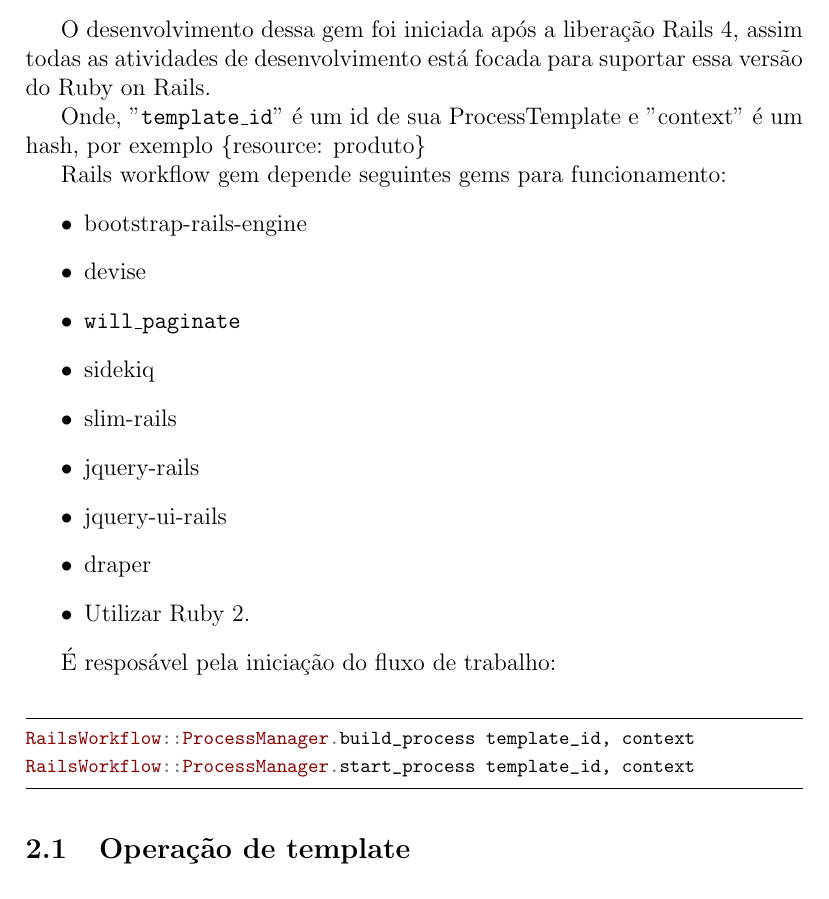
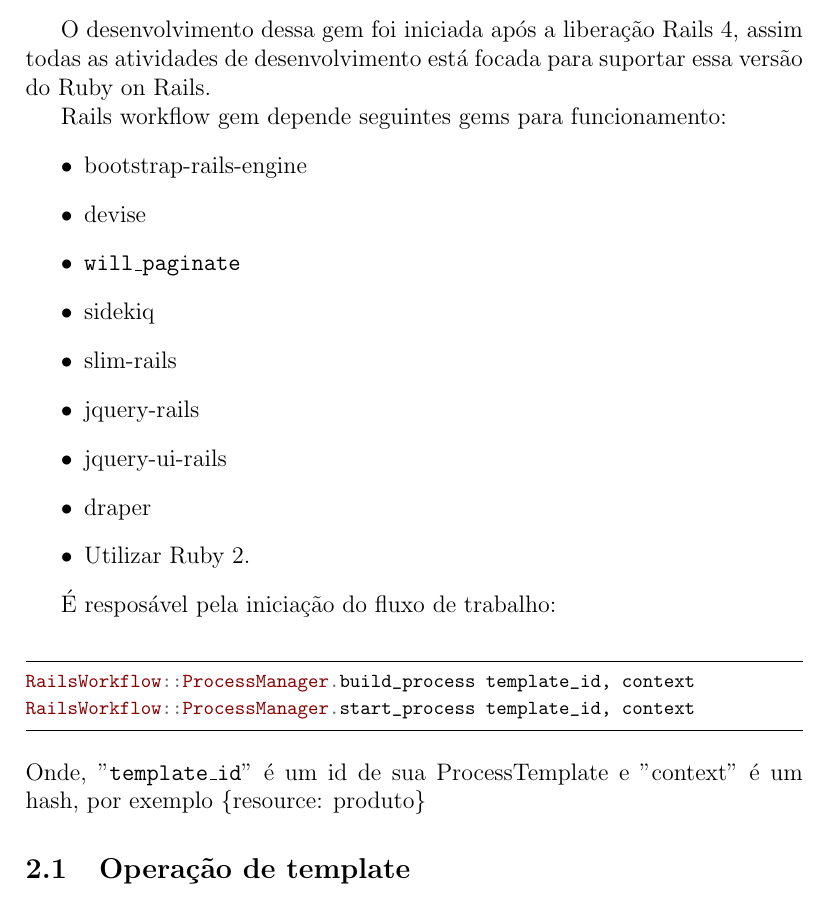
Before and after one commit to eduardobarbiero/RubyWorkFlows, a LaTeX document (work.tex): part of page 5 of 10, cut so that both start at the same text. Compiled offline with pdfLaTeX.

Commit message:
Corrigido linha errada.

```diff
--- a/work.tex
+++ b/work.tex
@@ -173,9 +173,6 @@
 
 O desenvolvimento dessa gem foi iniciada após a liberação Rails 4, assim todas as atividades de desenvolvimento está focada para suportar essa versão do Ruby on Rails.
 
-
-Onde, "\texttt{template\_id}" é um id de sua ProcessTemplate e "context" é um hash, por exemplo \big\{resource: produto\big\}
-
 Rails workflow gem depende seguintes gems para funcionamento:
 \begin{itemize}
   \item bootstrap-rails-engine
@@ -201,7 +198,7 @@
 RailsWorkflow::ProcessManager.build_process template_id, context
 RailsWorkflow::ProcessManager.start_process template_id, context
 \end{minted}
-
+Onde, "\texttt{template\_id}" é um id de sua ProcessTemplate e "context" é um hash, por exemplo \big\{resource: produto\big\}
 \subsection{Operação de template}
 \par
 Operação de template é responsável por detectar se a operação deve ser criada(dependências de resolução) e para a construção de operação.
```
